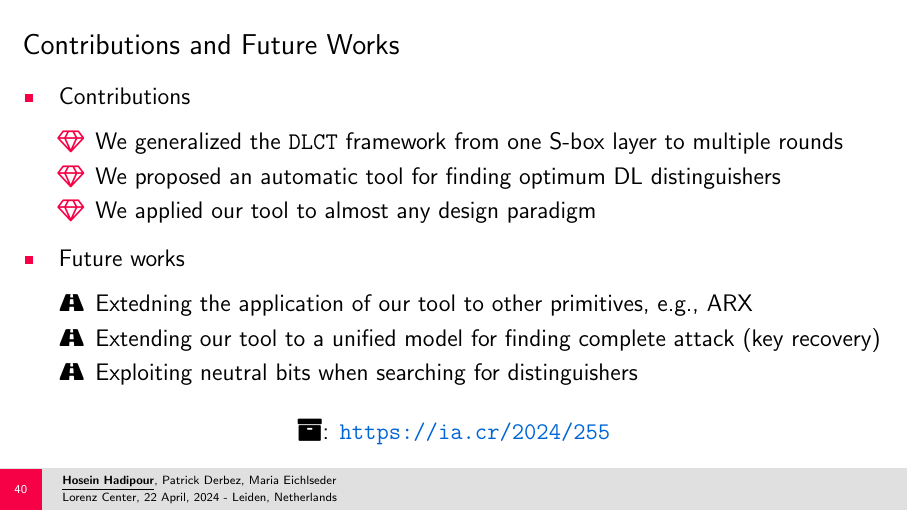
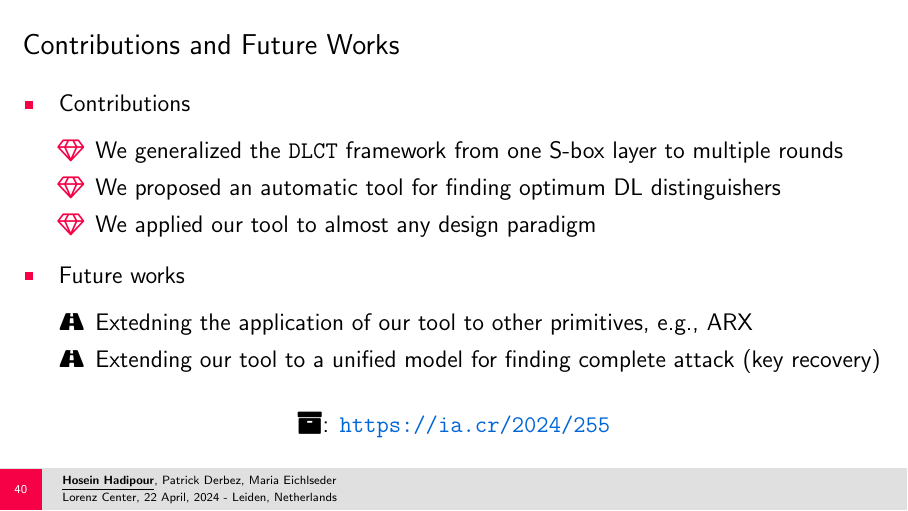
Before and after one commit to hadipourh/talks, LaTeX slides (20240522-LorenzCenter-2024/main.tex): page 61 of 69. Compiled offline with pdfLaTeX.

Commit message:
present in lorentz center

```diff
--- a/20240522-LorenzCenter-2024/main.tex
+++ b/20240522-LorenzCenter-2024/main.tex
@@ -2414,7 +2414,7 @@ where $\ldlct_b(\Delta\In, \lambda\In, \lambda\Out) = \{x\in \mathbb{F}_{2}^{n}:
 \small
 \item[\faRoad] Extedning the application of our tool to other primitives, e.g., ARX
 \item[\faRoad] Extending our tool to a unified model for finding complete attack (key recovery)
-\item[\faRoad] Exploiting neutral bits when searching for distinguishers
+% \item[\faRoad] Exploiting neutral bits when searching for distinguishers
 \end{itemize}
 \end{itemize}
 \begin{center}
```
Also changed, not shown: 20240522-LorenzCenter-2024/main.pdf.
